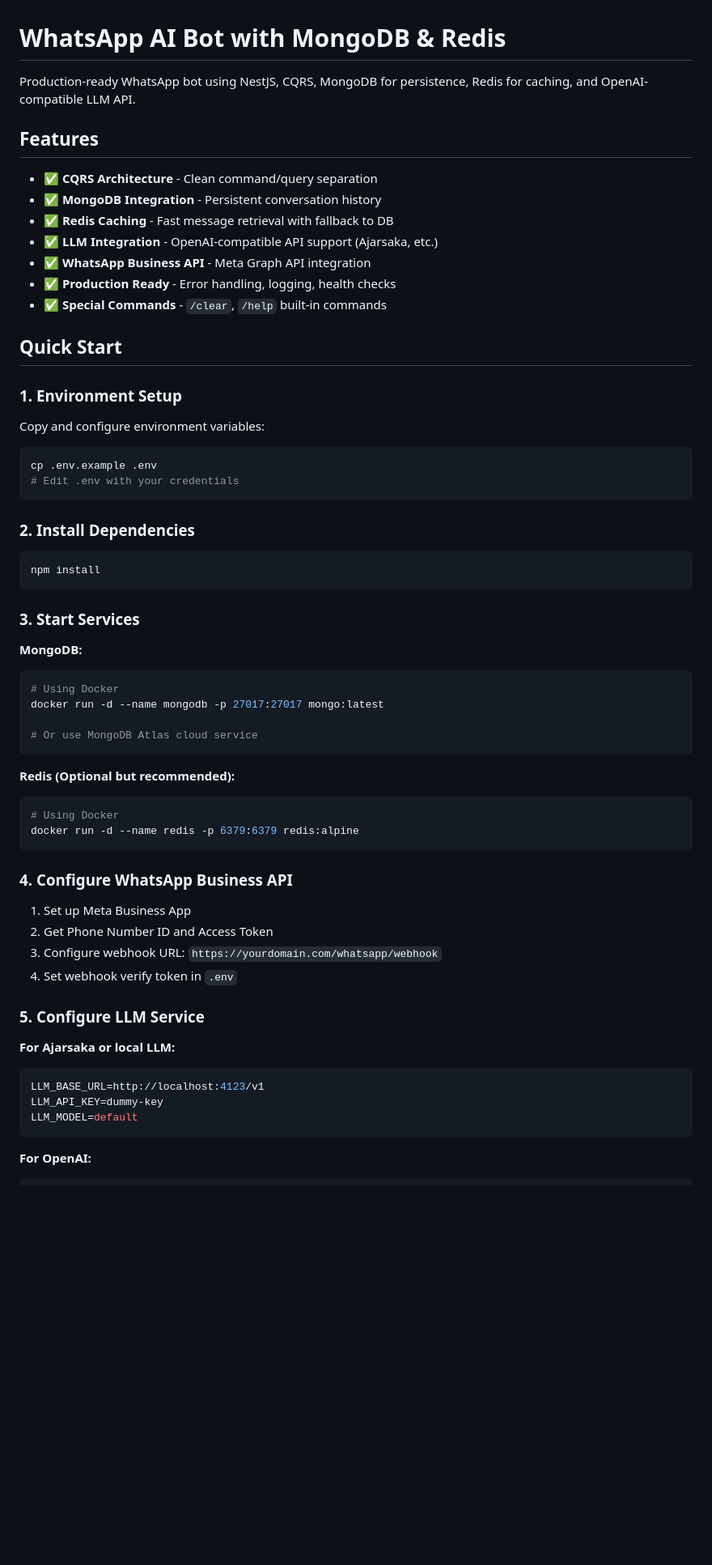
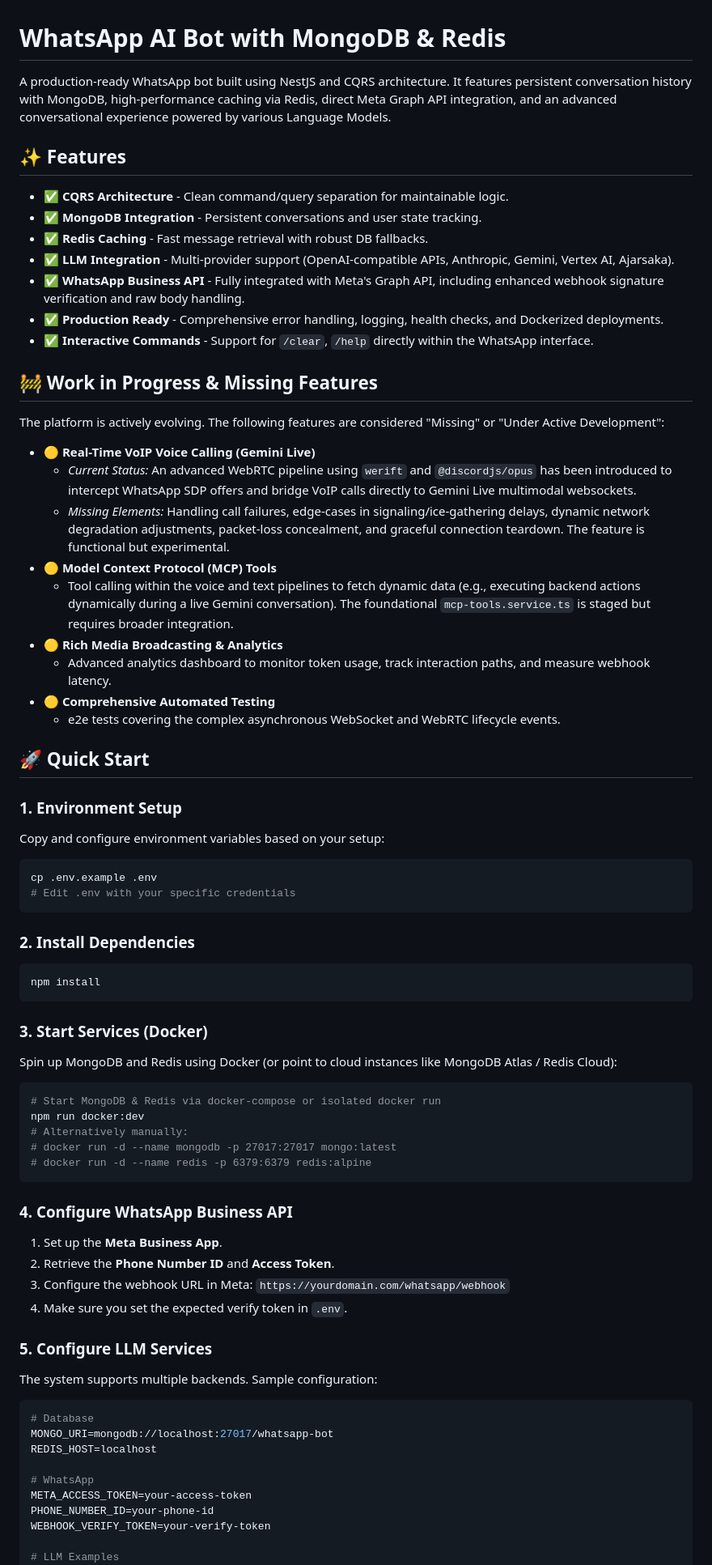
Before and after one commit to vicharanashala/wa-client, a Markdown page: README.md, the part around one of its changes. Shown at 81% size. GitHub-like rendering; blank space fills up the shorter version.

Commit message:
docs: add comprehensive README with calling features and WIP status

````diff
--- a/README.md
+++ b/README.md
@@ -1,26 +1,40 @@
 # WhatsApp AI Bot with MongoDB & Redis
 
-Production-ready WhatsApp bot using NestJS, CQRS, MongoDB for persistence, Redis for caching, and OpenAI-compatible LLM API.
+A production-ready WhatsApp bot built using NestJS and CQRS architecture. It features persistent conversation history with MongoDB, high-performance caching via Redis, direct Meta Graph API integration, and an advanced conversational experience powered by various Language Models.
 
-## Features
+## ✨ Features
 
-- ✅ **CQRS Architecture** - Clean command/query separation
-- ✅ **MongoDB Integration** - Persistent conversation history
-- ✅ **Redis Caching** - Fast message retrieval with fallback to DB
-- ✅ **LLM Integration** - OpenAI-compatible API support (Ajarsaka, etc.)
-- ✅ **WhatsApp Business API** - Meta Graph API integration
-- ✅ **Production Ready** - Error handling, logging, health checks
-- ✅ **Special Commands** - `/clear`, `/help` built-in commands
+- ✅ **CQRS Architecture** - Clean command/query separation for maintainable logic.
+- ✅ **MongoDB Integration** - Persistent conversations and user state tracking.
+- ✅ **Redis Caching** - Fast message retrieval with robust DB fallbacks.
+- ✅ **LLM Integration** - Multi-provider support (OpenAI-compatible APIs, Anthropic, Gemini, Vertex AI, Ajarsaka).
+- ✅ **WhatsApp Business API** - Fully integrated with Meta's Graph API, including enhanced webhook signature verification and raw body handling.
+- ✅ **Production Ready** - Comprehensive error handling, logging, health checks, and Dockerized deployments.
+- ✅ **Interactive Commands** - Support for `/clear`, `/help` directly within the WhatsApp interface.
 
-## Quick Start
+## 🚧 Work in Progress & Missing Features
+
+The platform is actively evolving. The following features are considered "Missing" or "Under Active Development":
+
+- 🟡 **Real-Time VoIP Voice Calling (Gemini Live)**
+  - *Current Status:* An advanced WebRTC pipeline using `werift` and `@discordjs/opus` has been introduced to intercept WhatsApp SDP offers and bridge VoIP calls directly to Gemini Live multimodal websockets.
+  - *Missing Elements:* Handling call failures, edge-cases in signaling/ice-gathering delays, dynamic network degradation adjustments, packet-loss concealment, and graceful connection teardown. The feature is functional but experimental.
+- 🟡 **Model Context Protocol (MCP) Tools**
+  - Tool calling within the voice and text pipelines to fetch dynamic data (e.g., executing backend actions dynamically during a live Gemini conversation). The foundational `mcp-tools.service.ts` is staged but requires broader integration.
+- 🟡 **Rich Media Broadcasting & Analytics**
+  - Advanced analytics dashboard to monitor token usage, track interaction paths, and measure webhook latency.
+- 🟡 **Comprehensive Automated Testing**
+  - e2e tests covering the complex asynchronous WebSocket and WebRTC lifecycle events.
+
+## 🚀 Quick Start
 
 ### 1. Environment Setup
 
-Copy and configure environment variables:
+Copy and configure environment variables based on your setup:
 
 ```bash
 cp .env.example .env
-# Edit .env with your credentials
+# Edit .env with your specific credentials
 ```
 
 ### 2. Install Dependencies
@@ -29,40 +43,40 @@ cp .env.example .env
 npm install
 ```
 
-### 3. Start Services
+### 3. Start Services (Docker)
 
-**MongoDB:**
+Spin up MongoDB and Redis using Docker (or point to cloud instances like MongoDB Atlas / Redis Cloud):
+
 ```bash
-# Using Docker
-docker run -d --name mongodb -p 27017:27017 mongo:latest
-
-# Or use MongoDB Atlas cloud service
-```
-
-**Redis (Optional but recommended):**
-```bash
-# Using Docker
-docker run -d --name redis -p 6379:6379 redis:alpine
+# Start MongoDB & Redis via docker-compose or isolated docker run
+npm run docker:dev
+# Alternatively manually:
+# docker run -d --name mongodb -p 27017:27017 mongo:latest
+# docker run -d --name redis -p 6379:6379 redis:alpine
 ```
 
 ### 4. Configure WhatsApp Business API
 
-1. Set up Meta Business App
-2. Get Phone Number ID and Access Token
-3. Configure webhook URL: `https://yourdomain.com/whatsapp/webhook`
-4. Set webhook verify token in `.env`
+1. Set up the **Meta Business App**.
+2. Retrieve the **Phone Number ID** and **Access Token**.
+3. Configure the webhook URL in Meta: `https://yourdomain.com/whatsapp/webhook`
+4. Make sure you set the expected verify token in `.env`.
 
-### 5. Configure LLM Service
+### 5. Configure LLM Services
 
-**For Ajarsaka or local LLM:**
+The system supports multiple backends. Sample configuration:
+
 ```env
-LLM_BASE_URL=http://localhost:4123/v1
-LLM_API_KEY=dummy-key
-LLM_MODEL=default
-```
+# Database
+MONGO_URI=mongodb://localhost:27017/whatsapp-bot
+REDIS_HOST=localhost
 
-**For OpenAI:**
-```env
+# WhatsApp
+META_ACCESS_TOKEN=your-access-token
+PHONE_NUMBER_ID=your-phone-id
+WEBHOOK_VERIFY_TOKEN=your-verify-token
+
+# LLM Examples
 LLM_BASE_URL=https://api.openai.com/v1
 LLM_API_KEY=sk-your-api-key
 LLM_MODEL=gpt-3.5-turbo
````
Also changed, not shown: other parts of README.md (+30 -79 lines).
